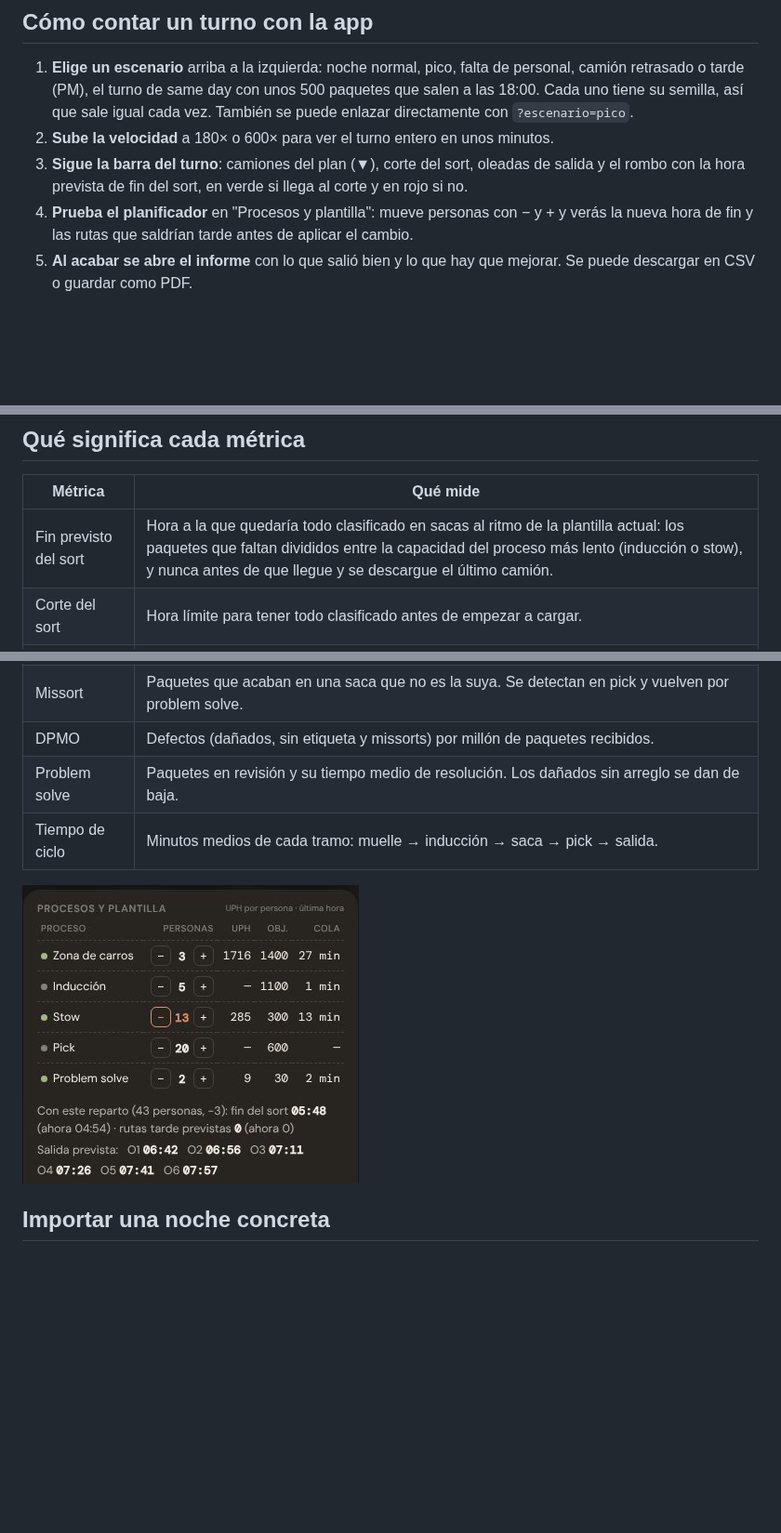
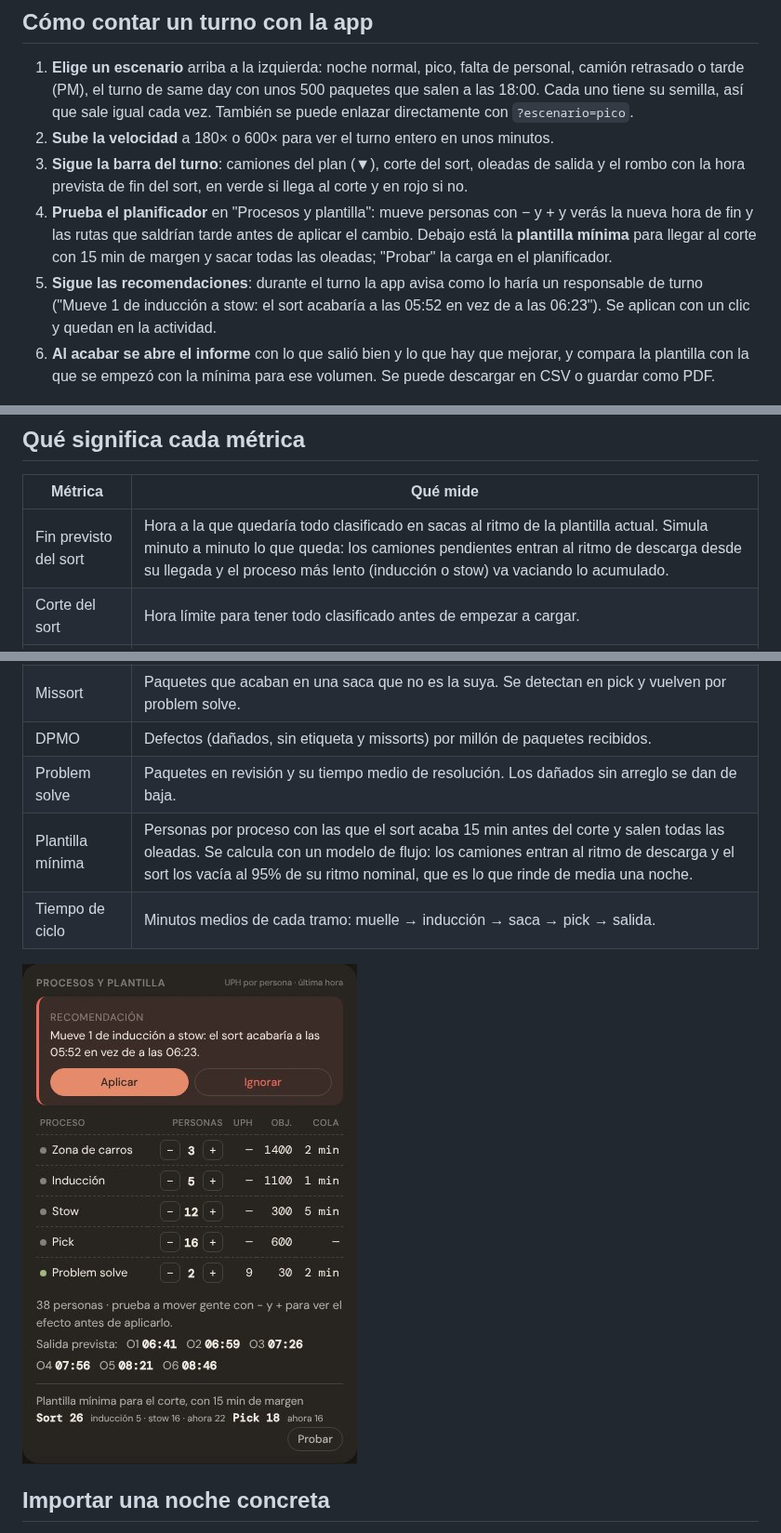
Before and after one commit to jorgeoliver7/ds-flow, a Markdown page: README.md, 3 parts joined by grey strips. Shown at 93% size. Drawn GitHub-style; pictures changed too: docs/planificador.jpg; blank space fills up the shorter version.

```diff
--- a/README.md
+++ b/README.md
@@ -13,8 +13,9 @@ Forma parte del [portfolio de Jorge Acedo](https://jorgeoliver7.github.io/Portfo
 1. **Elige un escenario** arriba a la izquierda: noche normal, pico, falta de personal, camión retrasado o tarde (PM), el turno de same day con unos 500 paquetes que salen a las 18:00. Cada uno tiene su semilla, así que sale igual cada vez. También se puede enlazar directamente con `?escenario=pico`.
 2. **Sube la velocidad** a 180× o 600× para ver el turno entero en unos minutos.
 3. **Sigue la barra del turno**: camiones del plan (▼), corte del sort, oleadas de salida y el rombo con la hora prevista de fin del sort, en verde si llega al corte y en rojo si no.
-4. **Prueba el planificador** en "Procesos y plantilla": mueve personas con − y + y verás la nueva hora de fin y las rutas que saldrían tarde antes de aplicar el cambio.
-5. **Al acabar se abre el informe** con lo que salió bien y lo que hay que mejorar. Se puede descargar en CSV o guardar como PDF.
+4. **Prueba el planificador** en "Procesos y plantilla": mueve personas con − y + y verás la nueva hora de fin y las rutas que saldrían tarde antes de aplicar el cambio. Debajo está la **plantilla mínima** para llegar al corte con 15 min de margen y sacar todas las oleadas; "Probar" la carga en el planificador.
+5. **Sigue las recomendaciones**: durante el turno la app avisa como lo haría un responsable de turno ("Mueve 1 de inducción a stow: el sort acabaría a las 05:52 en vez de a las 06:23"). Se aplican con un clic y quedan en la actividad.
+6. **Al acabar se abre el informe** con lo que salió bien y lo que hay que mejorar, y compara la plantilla con la que se empezó con la mínima para ese volumen. Se puede descargar en CSV o guardar como PDF.
 
 ![Informe de fin de turno con falta de personal](docs/informe.jpg)
 
@@ -26,7 +27,7 @@ Forma parte del [portfolio de Jorge Acedo](https://jorgeoliver7.github.io/Portfo
 
 | Métrica | Qué mide |
 | --- | --- |
-| Fin previsto del sort | Hora a la que quedaría todo clasificado en sacas al ritmo de la plantilla actual: los paquetes que faltan divididos entre la capacidad del proceso más lento (inducción o stow), y nunca antes de que llegue y se descargue el último camión. |
+| Fin previsto del sort | Hora a la que quedaría todo clasificado en sacas al ritmo de la plantilla actual. Simula minuto a minuto lo que queda: los camiones pendientes entran al ritmo de descarga desde su llegada y el proceso más lento (inducción o stow) va vaciando lo acumulado. |
 | Corte del sort | Hora límite para tener todo clasificado antes de empezar a cargar. |
 | Rutas a tiempo | Furgonetas que salen dentro de la ventana de su oleada. |
 | Rollover | Paquetes que siguen en la estación cuando su ruta ya ha salido: se quedan para el día siguiente. |
@@ -36,6 +37,7 @@ Forma parte del [portfolio de Jorge Acedo](https://jorgeoliver7.github.io/Portfo
 | Missort | Paquetes que acaban en una saca que no es la suya. Se detectan en pick y vuelven por problem solve. |
 | DPMO | Defectos (dañados, sin etiqueta y missorts) por millón de paquetes recibidos. |
 | Problem solve | Paquetes en revisión y su tiempo medio de resolución. Los dañados sin arreglo se dan de baja. |
+| Plantilla mínima | Personas por proceso con las que el sort acaba 15 min antes del corte y salen todas las oleadas. Se calcula con un modelo de flujo: los camiones entran al ritmo de descarga y el sort los vacía al 95% de su ritmo nominal, que es lo que rinde de media una noche. |
 | Tiempo de ciclo | Minutos medios de cada tramo: muelle → inducción → saca → pick → salida. |
 
 ![Planificador de plantilla](docs/planificador.jpg)
```
Also changed, not shown: 5 other files.
